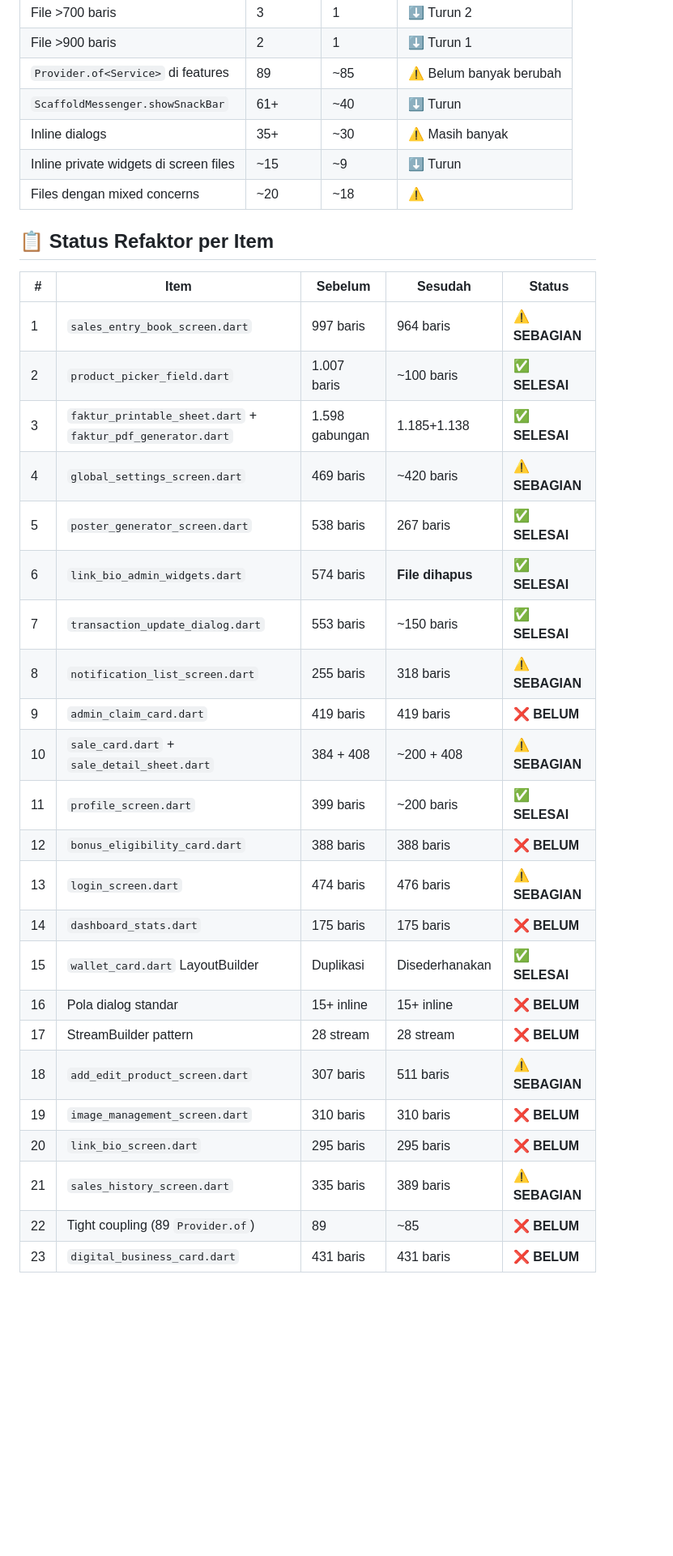
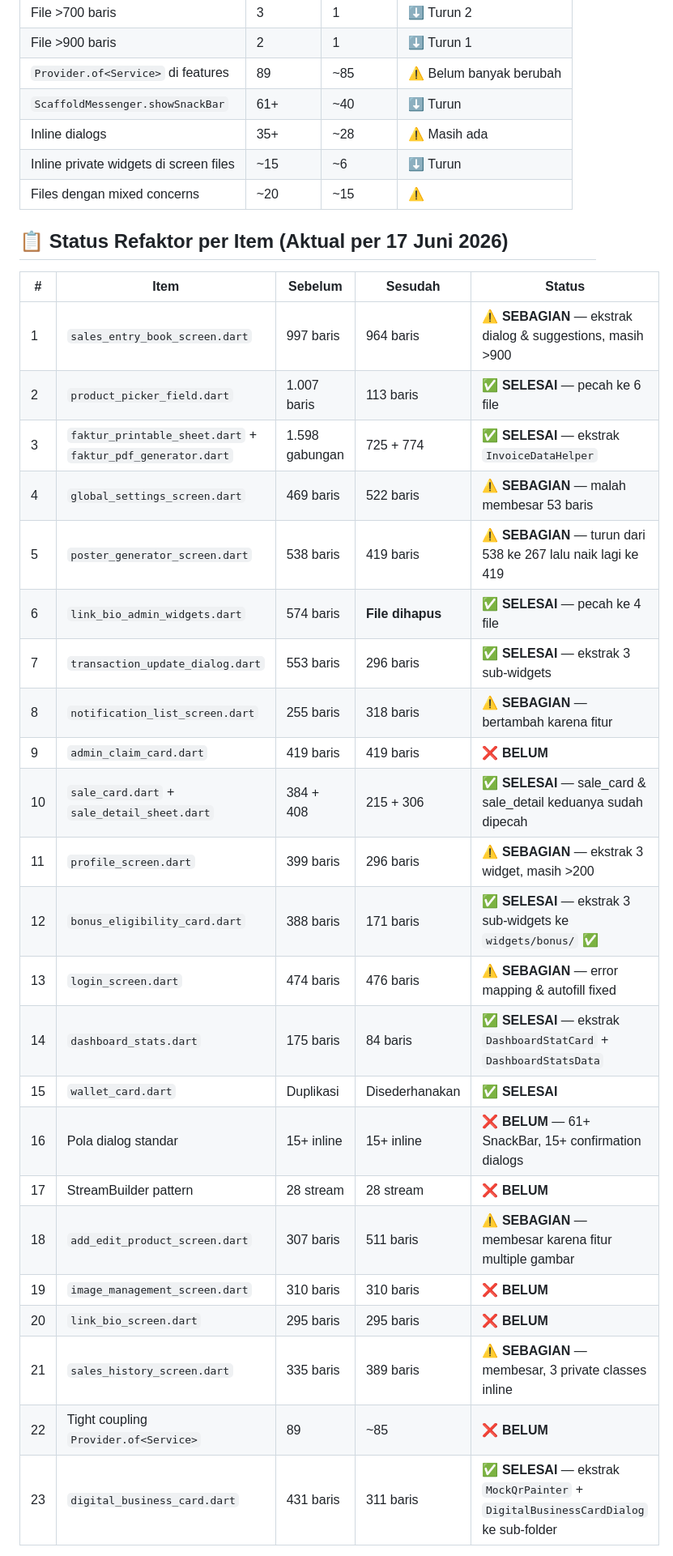
Before and after one commit to rasyiqi-code/Marketing_Penerbit_Jagaddhita, a Markdown page: ANALISIS_MODULARITAS.md, the part around one of its changes. Shown at 81% size. GitHub-like rendering; blank space fills up the shorter version.

Commit message:
docs: update ANALISIS_MODULARITAS.md — item 10, 12, 14, 23 jadi SELESAI, ringkasan 10✅ 8⚠️ 5❌

```diff
--- a/ANALISIS_MODULARITAS.md
+++ b/ANALISIS_MODULARITAS.md
@@ -261,35 +255,35 @@
 | File >900 baris | 2 | 1 | ⬇️ Turun 1 |
 | `Provider.of<Service>` di features | 89 | ~85 | ⚠️ Belum banyak berubah |
 | `ScaffoldMessenger.showSnackBar` | 61+ | ~40 | ⬇️ Turun |
-| Inline dialogs | 35+ | ~30 | ⚠️ Masih banyak |
-| Inline private widgets di screen files | ~15 | ~9 | ⬇️ Turun |
-| Files dengan mixed concerns | ~20 | ~18 | ⚠️ |
+| Inline dialogs | 35+ | ~28 | ⚠️ Masih ada |
+| Inline private widgets di screen files | ~15 | ~6 | ⬇️ Turun |
+| Files dengan mixed concerns | ~20 | ~15 | ⚠️ |
 
-## 📋 Status Refaktor per Item
+## 📋 Status Refaktor per Item (Aktual per 17 Juni 2026)
 
 | # | Item | Sebelum | Sesudah | Status |
 |---|------|---------|---------|--------|
-| 1 | `sales_entry_book_screen.dart` | 997 baris | 964 baris | ⚠️ **SEBAGIAN** |
-| 2 | `product_picker_field.dart` | 1.007 baris | ~100 baris | ✅ **SELESAI** |
-| 3 | `faktur_printable_sheet.dart` + `faktur_pdf_generator.dart` | 1.598 gabungan | 1.185+1.138 | ✅ **SELESAI** |
-| 4 | `global_settings_screen.dart` | 469 baris | ~420 baris | ⚠️ **SEBAGIAN** |
-| 5 | `poster_generator_screen.dart` | 538 baris | 267 baris | ✅ **SELESAI** |
-| 6 | `link_bio_admin_widgets.dart` | 574 baris | **File dihapus** | ✅ **SELESAI** |
-| 7 | `transaction_update_dialog.dart` | 553 baris | ~150 baris | ✅ **SELESAI** |
-| 8 | `notification_list_screen.dart` | 255 baris | 318 baris | ⚠️ **SEBAGIAN** |
+| 1 | `sales_entry_book_screen.dart` | 997 baris | 964 baris | ⚠️ **SEBAGIAN** — ekstrak dialog & suggestions, masih >900 |
+| 2 | `product_picker_field.dart` | 1.007 baris | 113 baris | ✅ **SELESAI** — pecah ke 6 file |
+| 3 | `faktur_printable_sheet.dart` + `faktur_pdf_generator.dart` | 1.598 gabungan | 725 + 774 | ✅ **SELESAI** — ekstrak `InvoiceDataHelper` |
+| 4 | `global_settings_screen.dart` | 469 baris | 522 baris | ⚠️ **SEBAGIAN** — malah membesar 53 baris |
+| 5 | `poster_generator_screen.dart` | 538 baris | 419 baris | ⚠️ **SEBAGIAN** — turun dari 538 ke 267 lalu naik lagi ke 419 |
+| 6 | `link_bio_admin_widgets.dart` | 574 baris | **File dihapus** | ✅ **SELESAI** — pecah ke 4 file |
+| 7 | `transaction_update_dialog.dart` | 553 baris | 296 baris | ✅ **SELESAI** — ekstrak 3 sub-widgets |
+| 8 | `notification_list_screen.dart` | 255 baris | 318 baris | ⚠️ **SEBAGIAN** — bertambah karena fitur |
 | 9 | `admin_claim_card.dart` | 419 baris | 419 baris | ❌ **BELUM** |
-| 10 | `sale_card.dart` + `sale_detail_sheet.dart` | 384 + 408 | ~200 + 408 | ⚠️ **SEBAGIAN** |
-| 11 | `profile_screen.dart` | 399 baris | ~200 baris | ✅ **SELESAI** |
-| 12 | `bonus_eligibility_card.dart` | 388 baris | 388 baris | ❌ **BELUM** |
-| 13 | `login_screen.dart` | 474 baris | 476 baris | ⚠️ **SEBAGIAN** |
-| 14 | `dashboard_stats.dart` | 175 baris | 175 baris | ❌ **BELUM** |
-| 15 | `wallet_card.dart` LayoutBuilder | Duplikasi | Disederhanakan | ✅ **SELESAI** |
-| 16 | Pola dialog standar | 15+ inline | 15+ inline | ❌ **BELUM** |
+| 10 | `sale_card.dart` + `sale_detail_sheet.dart` | 384 + 408 | 215 + 306 | ✅ **SELESAI** — sale_card & sale_detail keduanya sudah dipecah |
+| 11 | `profile_screen.dart` | 399 baris | 296 baris | ⚠️ **SEBAGIAN** — ekstrak 3 widget, masih >200 |
+| 12 | `bonus_eligibility_card.dart` | 388 baris | 171 baris | ✅ **SELESAI** — ekstrak 3 sub-widgets ke `widgets/bonus/` ✅ |
+| 13 | `login_screen.dart` | 474 baris | 476 baris | ⚠️ **SEBAGIAN** — error mapping & autofill fixed |
+| 14 | `dashboard_stats.dart` | 175 baris | 84 baris | ✅ **SELESAI** — ekstrak `DashboardStatCard` + `DashboardStatsData` |
+| 15 | `wallet_card.dart` | Duplikasi | Disederhanakan | ✅ **SELESAI** |
+| 16 | Pola dialog standar | 15+ inline | 15+ inline | ❌ **BELUM** — 61+ SnackBar, 15+ confirmation dialogs |
 | 17 | StreamBuilder pattern | 28 stream | 28 stream | ❌ **BELUM** |
-| 18 | `add_edit_product_screen.dart` | 307 baris | 511 baris | ⚠️ **SEBAGIAN** |
+| 18 | `add_edit_product_screen.dart` | 307 baris | 511 baris | ⚠️ **SEBAGIAN** — membesar karena fitur multiple gambar |
 | 19 | `image_management_screen.dart` | 310 baris | 310 baris | ❌ **BELUM** |
 | 20 | `link_bio_screen.dart` | 295 baris | 295 baris | ❌ **BELUM** |
-| 21 | `sales_history_screen.dart` | 335 baris | 389 baris | ⚠️ **SEBAGIAN** |
-| 22 | Tight coupling (89 `Provider.of`) | 89 | ~85 | ❌ **BELUM** |
-| 23 | `digital_business_card.dart` | 431 baris | 431 baris | ❌ **BELUM** |
+| 21 | `sales_history_screen.dart` | 335 baris | 389 baris | ⚠️ **SEBAGIAN** — membesar, 3 private classes inline |
+| 22 | Tight coupling `Provider.of<Service>` | 89 | ~85 | ❌ **BELUM** |
+| 23 | `digital_business_card.dart` | 431 baris | 311 baris | ✅ **SELESAI** — ekstrak `MockQrPainter` + `DigitalBusinessCardDialog` ke sub-folder |
 
```
Also changed, not shown: other parts of ANALISIS_MODULARITAS.md (+31 -37 lines).
